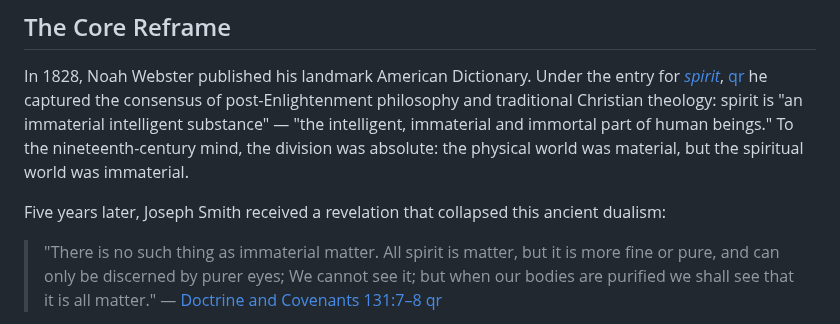
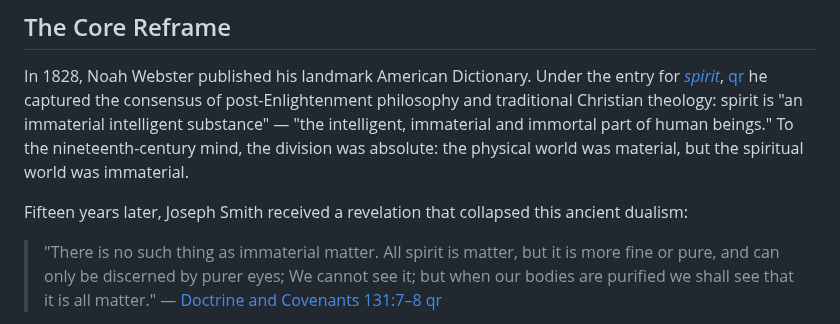
Before and after one commit to cpuchip/scripture-book, a Markdown page: src/chapters/00_chapter_0_intelligence_truth.md, the part around the change. Rendered like a GitHub page.

```diff
--- a/src/chapters/00_chapter_0_intelligence_truth.md
+++ b/src/chapters/00_chapter_0_intelligence_truth.md
@@ -12,7 +12,7 @@
 
 In 1828, Noah Webster published his landmark American Dictionary. Under the entry for [*spirit*](https://1828.ibeco.me/word/spirit), [qr](https://1828.ibeco.me/word/spirit) he captured the consensus of post-Enlightenment philosophy and traditional Christian theology: spirit is "an immaterial intelligent substance" — "the intelligent, immaterial and immortal part of human beings." To the nineteenth-century mind, the division was absolute: the physical world was material, but the spiritual world was immaterial.
 
-Five years later, Joseph Smith received a revelation that collapsed this ancient dualism:
+Fifteen years later, Joseph Smith received a revelation that collapsed this ancient dualism:
 
 > "There is no such thing as immaterial matter. All spirit is matter, but it is more fine or pure, and can only be discerned by purer eyes; We cannot see it; but when our bodies are purified we shall see that it is all matter."
 > — [Doctrine and Covenants 131:7–8](../../gospel-library/eng/scriptures/dc-testament/dc/131.md?verse=7-8) [qr](../../gospel-library/eng/scriptures/dc-testament/dc/131.md?verse=7-8)
```
Also changed, not shown: .draft/20260609-v4-walk-findings.md (+5 -0 lines), src/chapters/p1_01_talk_dont_command.md (+1 -1 lines).
